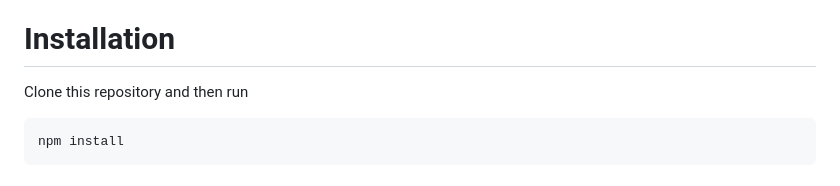
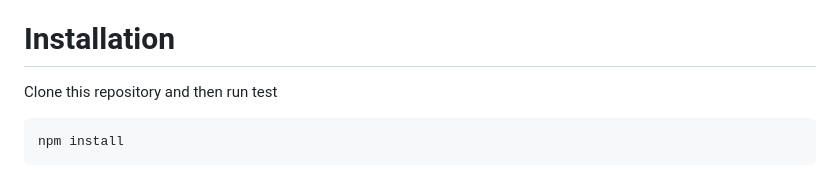
Before and after one commit to govuk-one-login/ipv-cri-kbv-front, a Markdown page: README.md, the part around the change. Drawn GitHub-style.

````diff
--- a/README.md
+++ b/README.md
@@ -8,7 +8,7 @@ This is the home for the front end user interface for a credential issuer as a p
 
 # Installation
 
-Clone this repository and then run
+Clone this repository and then run test
 
 ```bash
 npm install
````
